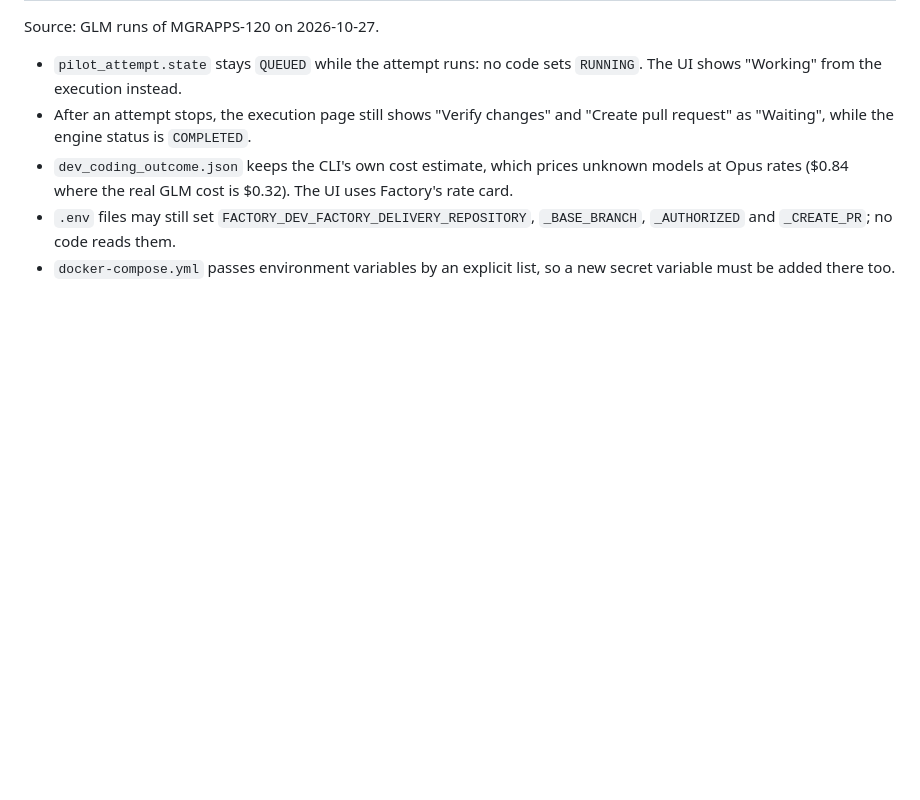
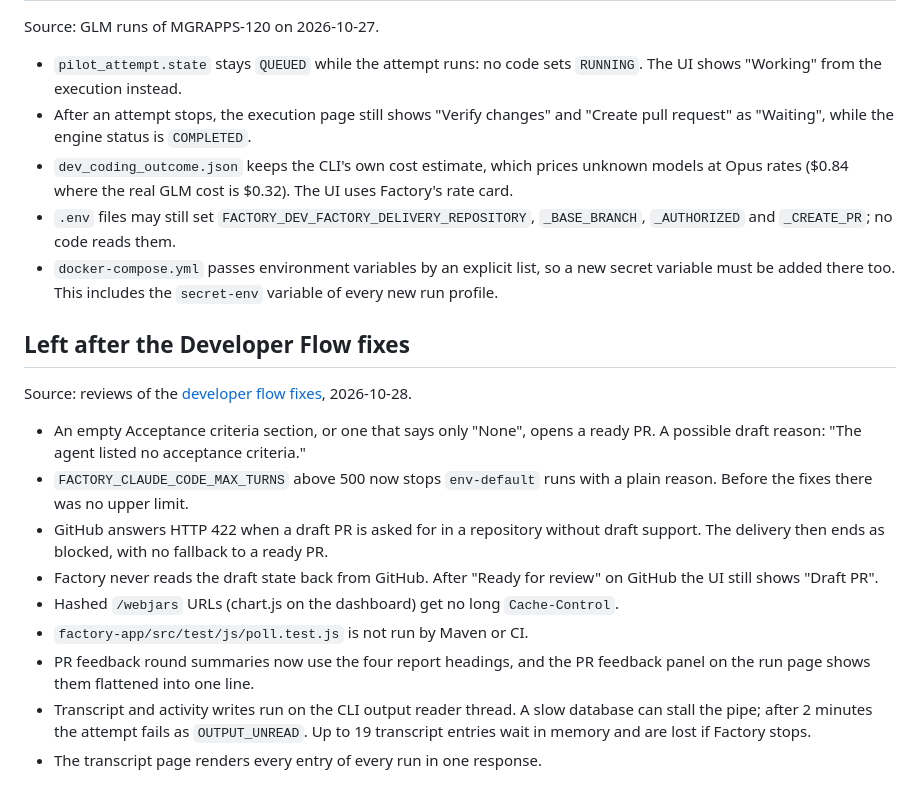
Before and after one commit to yauhen-vavilkin/factory, a Markdown page: docs/open-questions.md, the part around the change. Rendered like a GitHub page; blank space fills up the shorter version.

Commit message:
List the gaps left after the developer flow fixes in open questions
Co-Authored-By: Claude Opus 5.5 <noreply@anthropic.com>

```diff
--- a/docs/open-questions.md
+++ b/docs/open-questions.md
@@ -56,4 +56,27 @@ Source: GLM runs of MGRAPPS-120 on 2026-10-27.
 - `.env` files may still set `FACTORY_DEV_FACTORY_DELIVERY_REPOSITORY`, `_BASE_BRANCH`,
   `_AUTHORIZED` and `_CREATE_PR`; no code reads them.
 - `docker-compose.yml` passes environment variables by an explicit list, so a new secret
-  variable must be added there too.
+  variable must be added there too. This includes the `secret-env` variable of every new run
+  profile.
+
+## Left after the Developer Flow fixes
+
+Source: reviews of the [developer flow fixes](superpowers/specs/2026-10-27-developer-flow-fixes.md),
+2026-10-28.
+
+- An empty Acceptance criteria section, or one that says only "None", opens a ready PR. A
+  possible draft reason: "The agent listed no acceptance criteria."
+- `FACTORY_CLAUDE_CODE_MAX_TURNS` above 500 now stops `env-default` runs with a plain reason.
+  Before the fixes there was no upper limit.
+- GitHub answers HTTP 422 when a draft PR is asked for in a repository without draft support.
+  The delivery then ends as blocked, with no fallback to a ready PR.
+- Factory never reads the draft state back from GitHub. After "Ready for review" on GitHub
+  the UI still shows "Draft PR".
+- Hashed `/webjars` URLs (chart.js on the dashboard) get no long `Cache-Control`.
+- `factory-app/src/test/js/poll.test.js` is not run by Maven or CI.
+- PR feedback round summaries now use the four report headings, and the PR feedback panel on
+  the run page shows them flattened into one line.
+- Transcript and activity writes run on the CLI output reader thread. A slow database can
+  stall the pipe; after 2 minutes the attempt fails as `OUTPUT_UNREAD`. Up to 19 transcript
+  entries wait in memory and are lost if Factory stops.
+- The transcript page renders every entry of every run in one response.
```
